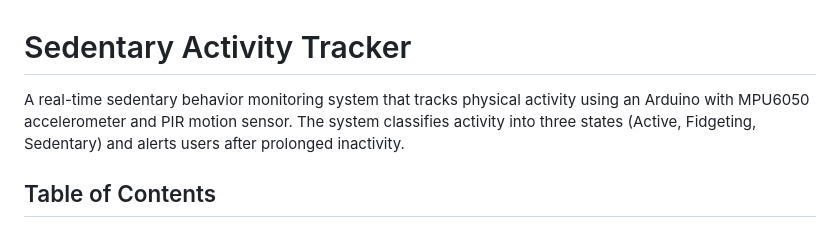
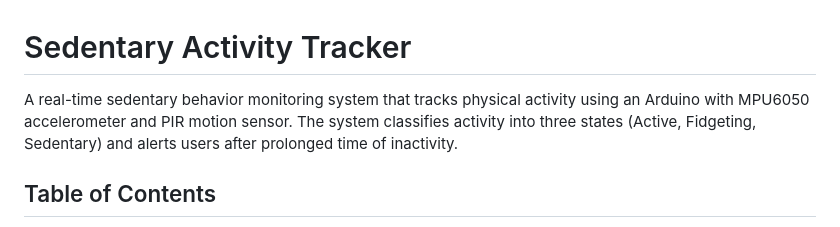
Before and after one commit to em2002ba/Sedentary-Tracker, a Markdown page: README.md, the part around the change. Drawn GitHub-style.

Commit message:
Update README for clarity on inactivity alert

```diff
--- a/README.md
+++ b/README.md
@@ -1,6 +1,6 @@
 # Sedentary Activity Tracker
 
-A real-time sedentary behavior monitoring system that tracks physical activity using an Arduino with MPU6050 accelerometer and PIR motion sensor. The system classifies activity into three states (Active, Fidgeting, Sedentary) and alerts users after prolonged inactivity.
+A real-time sedentary behavior monitoring system that tracks physical activity using an Arduino with MPU6050 accelerometer and PIR motion sensor. The system classifies activity into three states (Active, Fidgeting, Sedentary) and alerts users after prolonged time of inactivity.
 
 
 
```
